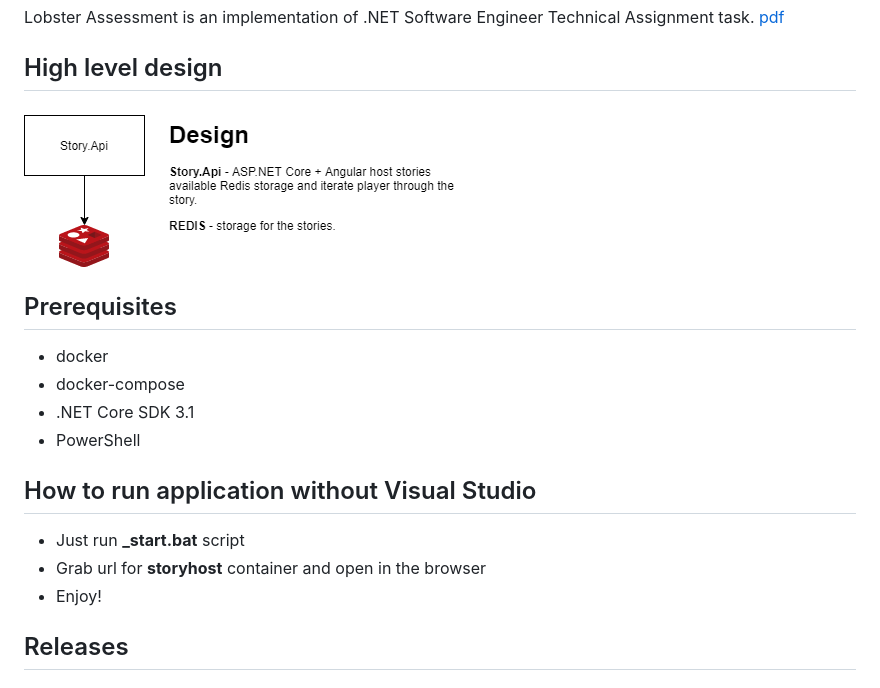
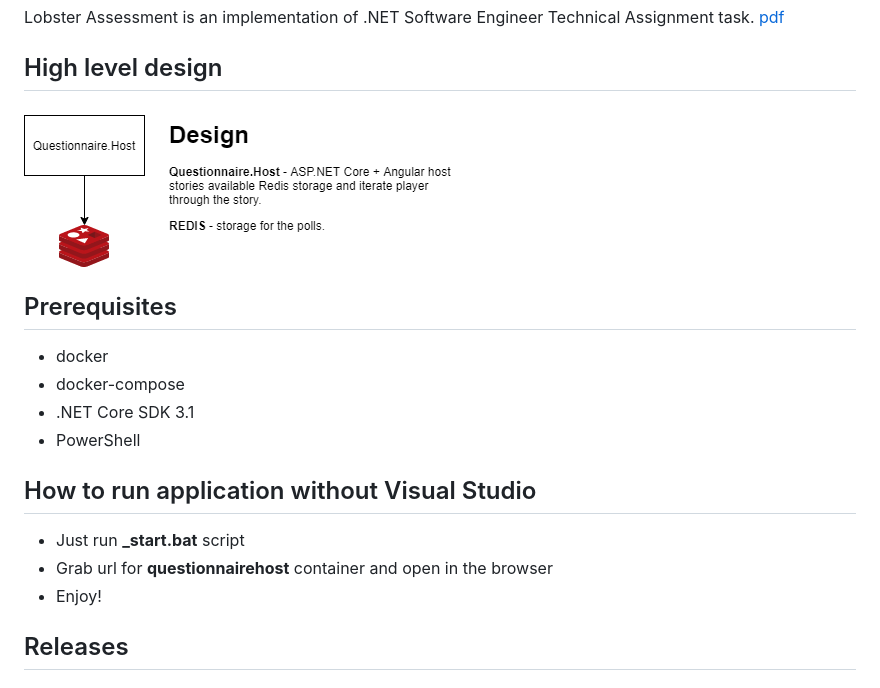
Before and after one commit to iivchenko/lobster-assessment, a Markdown page: README.md, the part around the change. Drawn GitHub-style; pictures changed too: docs/high-level-design-v0.2.png (added).

Commit message:
Update README.md; cleanup

```diff
--- a/README.md
+++ b/README.md
@@ -2,7 +2,7 @@
 Lobster Assessment is an implementation of .NET Software Engineer Technical Assignment task. [pdf](docs/assessment.pdf)
 
 ## High level design
-![High level design](docs/high-level-design-v0.1.png)
+![High level design](docs/high-level-design-v0.2.png)
 
 ## Prerequisites
 * docker
@@ -12,7 +12,7 @@ Lobster Assessment is an implementation of .NET Software Engineer Technical Assi
 
 ## How to run application without Visual Studio
  * Just run **_start.bat** script
- * Grab url for **storyhost** container and open in the browser
+ * Grab url for **questionnairehost** container and open in the browser
  * Enjoy!
 
 ## Releases
```
Also changed, not shown: 6 other files.
